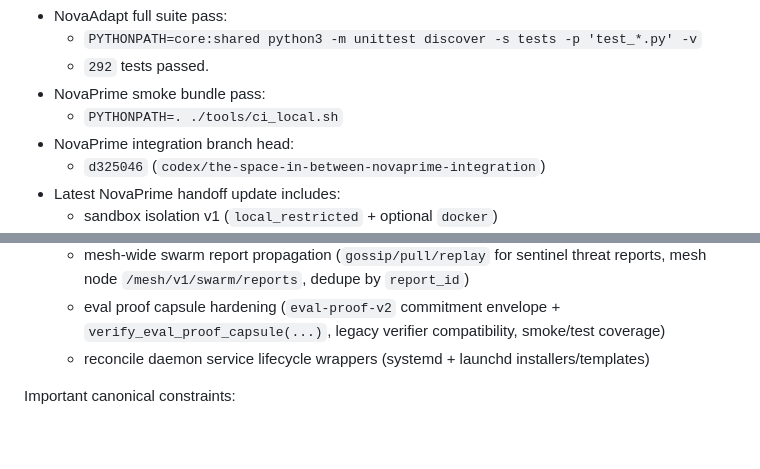
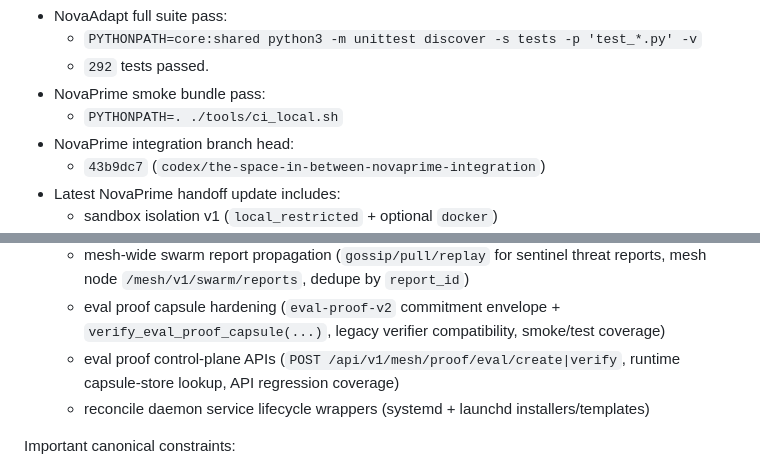
Before and after one commit to maddwiz/NovaAdapt, a Markdown page: docs/NOVAAI_MASTER_HANDOFF.md, 2 parts joined by grey strips. Rendered like a GitHub page; blank space fills up the shorter version.

Commit message:
Update NovaPrime pointer for proof API tranche

```diff
--- a/docs/NOVAAI_MASTER_HANDOFF.md
+++ b/docs/NOVAAI_MASTER_HANDOFF.md
@@ -10,7 +10,7 @@ Current verification snapshot (2026-03-03):
 - NovaPrime smoke bundle pass:
   - `PYTHONPATH=. ./tools/ci_local.sh`
 - NovaPrime integration branch head:
-  - `d325046` (`codex/the-space-in-between-novaprime-integration`)
+  - `43b9dc7` (`codex/the-space-in-between-novaprime-integration`)
 - Latest NovaPrime handoff update includes:
   - sandbox isolation v1 (`local_restricted` + optional `docker`)
   - staking/slashing v1
@@ -56,6 +56,7 @@ Current verification snapshot (2026-03-03):
   - swarm sentinel telemetry APIs (`/api/v1/mesh/swarm/status|reports|cycle|report`) with report-driven threat escalation and persisted sentinel report lifecycle
   - mesh-wide swarm report propagation (`gossip/pull/replay` for sentinel threat reports, mesh node `/mesh/v1/swarm/reports`, dedupe by `report_id`)
   - eval proof capsule hardening (`eval-proof-v2` commitment envelope + `verify_eval_proof_capsule(...)`, legacy verifier compatibility, smoke/test coverage)
+  - eval proof control-plane APIs (`POST /api/v1/mesh/proof/eval/create|verify`, runtime capsule-store lookup, API regression coverage)
   - reconcile daemon service lifecycle wrappers (systemd + launchd installers/templates)
 
 Important canonical constraints:
```
